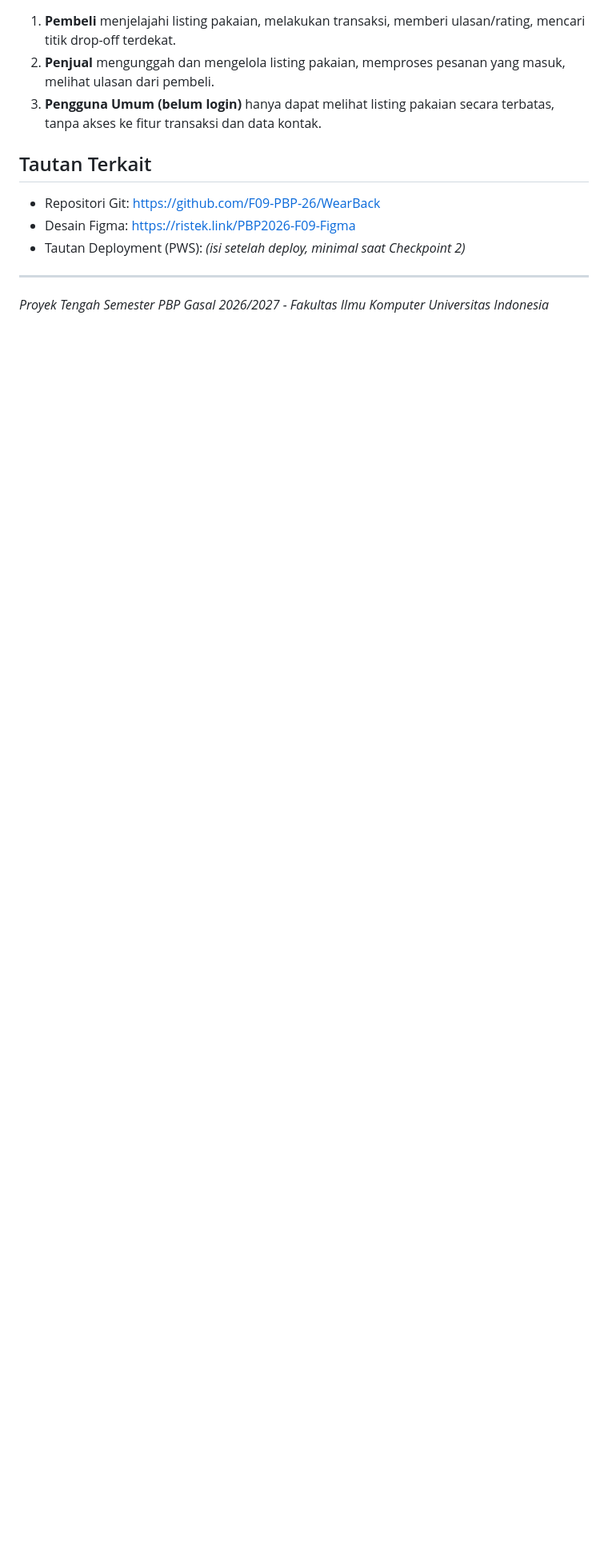
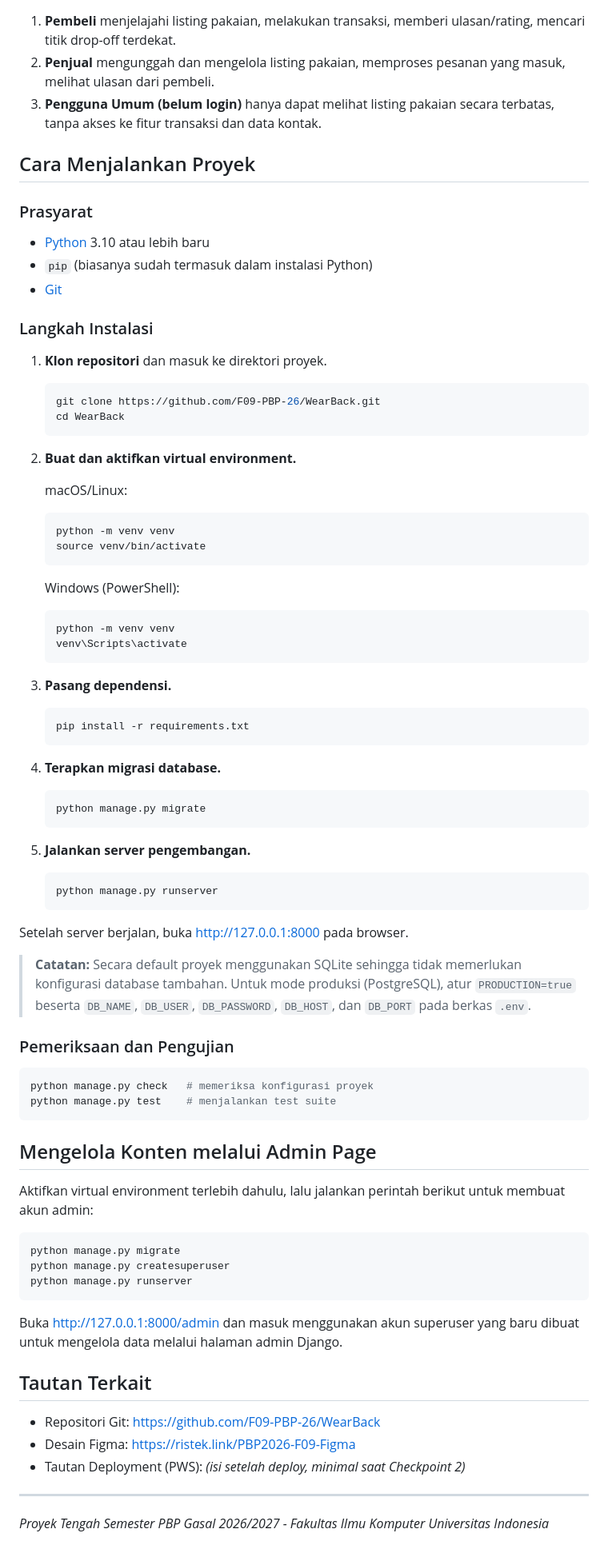
Before and after one commit to F09-PBP-26/WearBack, a Markdown page: README.md, the part around the change. Shown at 80% size. Drawn GitHub-style; blank space fills up the shorter version.

Commit message:
docs: add setup and admin instructions to README

````diff
--- a/README.md
+++ b/README.md
@@ -43,6 +43,80 @@ Proyek ini dibuat untuk memenuhi tugas **Proyek Tengah Semester - Pemrograman Be
 2. **Penjual** mengunggah dan mengelola listing pakaian, memproses pesanan yang masuk, melihat ulasan dari pembeli.
 3. **Pengguna Umum (belum login)** hanya dapat melihat listing pakaian secara terbatas, tanpa akses ke fitur transaksi dan data kontak.
 
+## Cara Menjalankan Proyek
+
+### Prasyarat
+
+- [Python](https://www.python.org/downloads/) 3.10 atau lebih baru
+- `pip` (biasanya sudah termasuk dalam instalasi Python)
+- [Git](https://git-scm.com/)
+
+### Langkah Instalasi
+
+1. **Klon repositori** dan masuk ke direktori proyek.
+
+   ```bash
+   git clone https://github.com/F09-PBP-26/WearBack.git
+   cd WearBack
+   ```
+
+2. **Buat dan aktifkan virtual environment.**
+
+   macOS/Linux:
+
+   ```bash
+   python -m venv venv
+   source venv/bin/activate
+   ```
+
+   Windows (PowerShell):
+
+   ```powershell
+   python -m venv venv
+   venv\Scripts\activate
+   ```
+
+3. **Pasang dependensi.**
+
+   ```bash
+   pip install -r requirements.txt
+   ```
+
+4. **Terapkan migrasi database.**
+
+   ```bash
+   python manage.py migrate
+   ```
+
+5. **Jalankan server pengembangan.**
+
+   ```bash
+   python manage.py runserver
+   ```
+
+Setelah server berjalan, buka [http://127.0.0.1:8000](http://127.0.0.1:8000) pada browser.
+
+> **Catatan:** Secara default proyek menggunakan SQLite sehingga tidak memerlukan konfigurasi database tambahan. Untuk mode produksi (PostgreSQL), atur `PRODUCTION=true` beserta `DB_NAME`, `DB_USER`, `DB_PASSWORD`, `DB_HOST`, dan `DB_PORT` pada berkas `.env`.
+
+### Pemeriksaan dan Pengujian
+
+```bash
+python manage.py check   # memeriksa konfigurasi proyek
+python manage.py test    # menjalankan test suite
+```
+
+## Mengelola Konten melalui Admin Page
+
+Aktifkan virtual environment terlebih dahulu, lalu jalankan perintah berikut untuk membuat akun admin:
+
+```bash
+python manage.py migrate
+python manage.py createsuperuser
+python manage.py runserver
+```
+
+Buka [http://127.0.0.1:8000/admin](http://127.0.0.1:8000/admin) dan masuk menggunakan akun superuser yang baru dibuat untuk mengelola data melalui halaman admin Django.
+
 ## Tautan Terkait
 
 - Repositori Git: https://github.com/F09-PBP-26/WearBack
````
